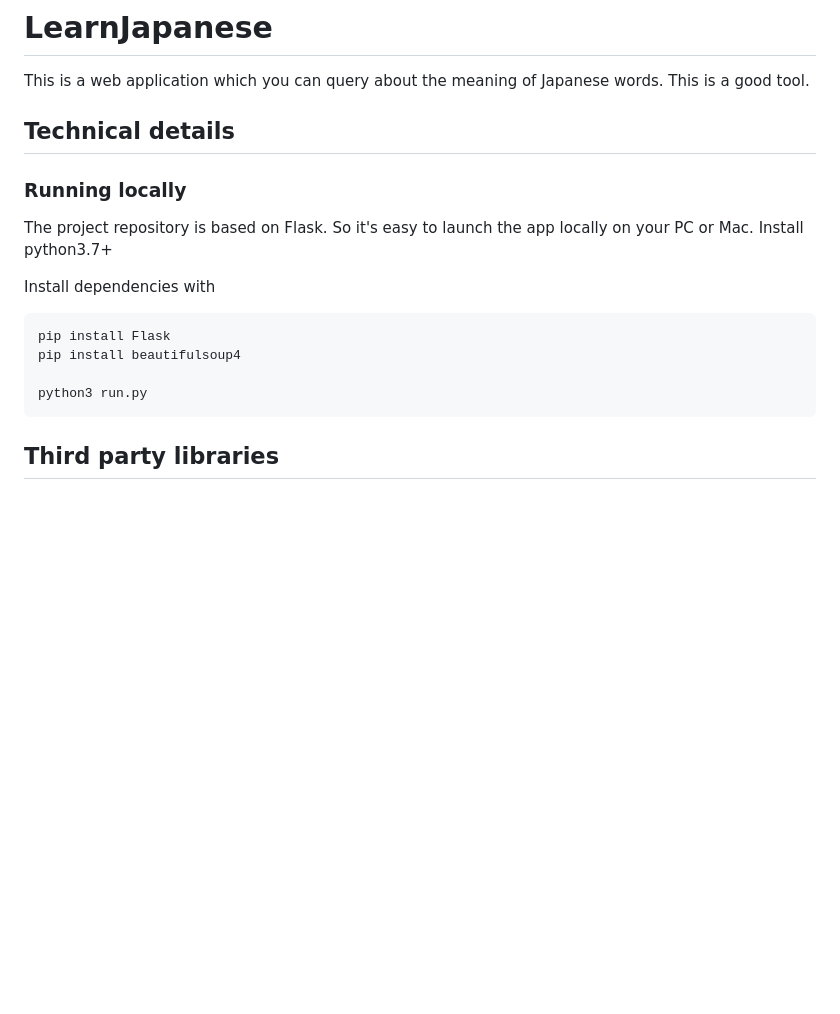
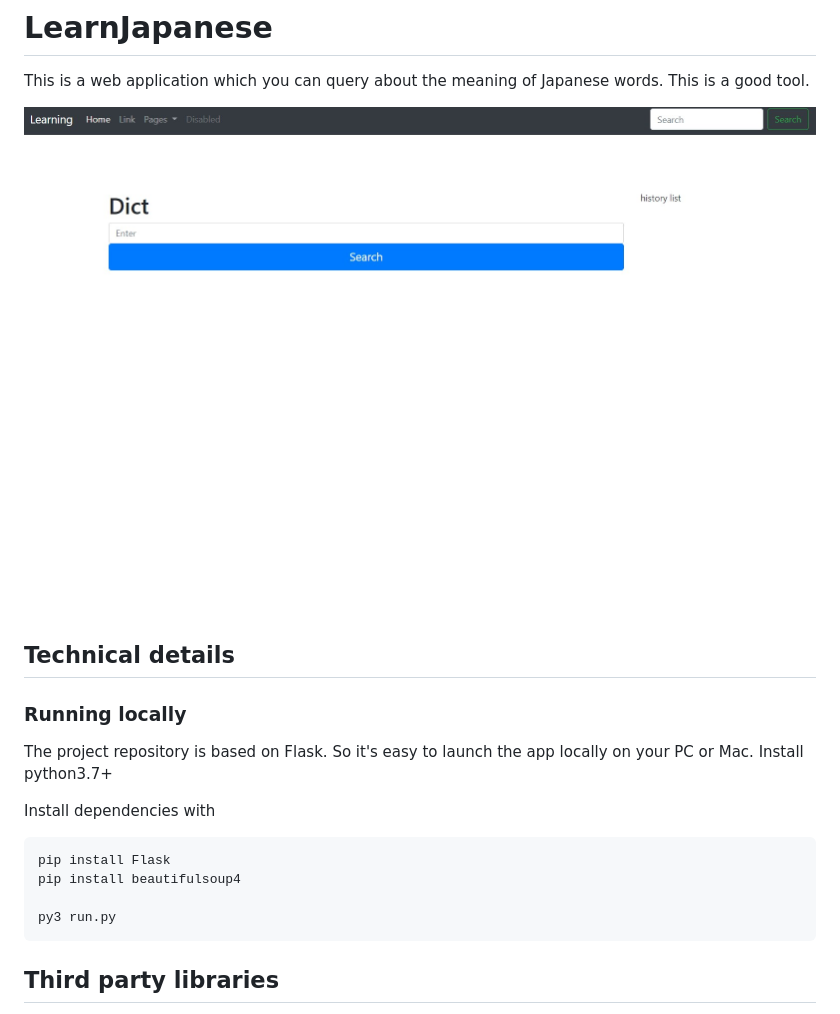
Before and after one commit to zzzeus/LearnJapanese, a Markdown page: README.md, the part around the change. Drawn GitHub-style; pictures changed too: sample.jpg (added); blank space fills up the shorter version.

Commit message:
Add a picture

````diff
--- a/README.md
+++ b/README.md
@@ -1,6 +1,8 @@
 # LearnJapanese
 
 This is a web application which you can query about the meaning of Japanese words. This is a good tool.
+
+![sample](sample.jpg)
 
 ## Technical details
 
@@ -13,7 +15,7 @@ Install dependencies with
 pip install Flask
 pip install beautifulsoup4
 
-python3 run.py
+py3 run.py
 ```
 
 ## Third party libraries
````
